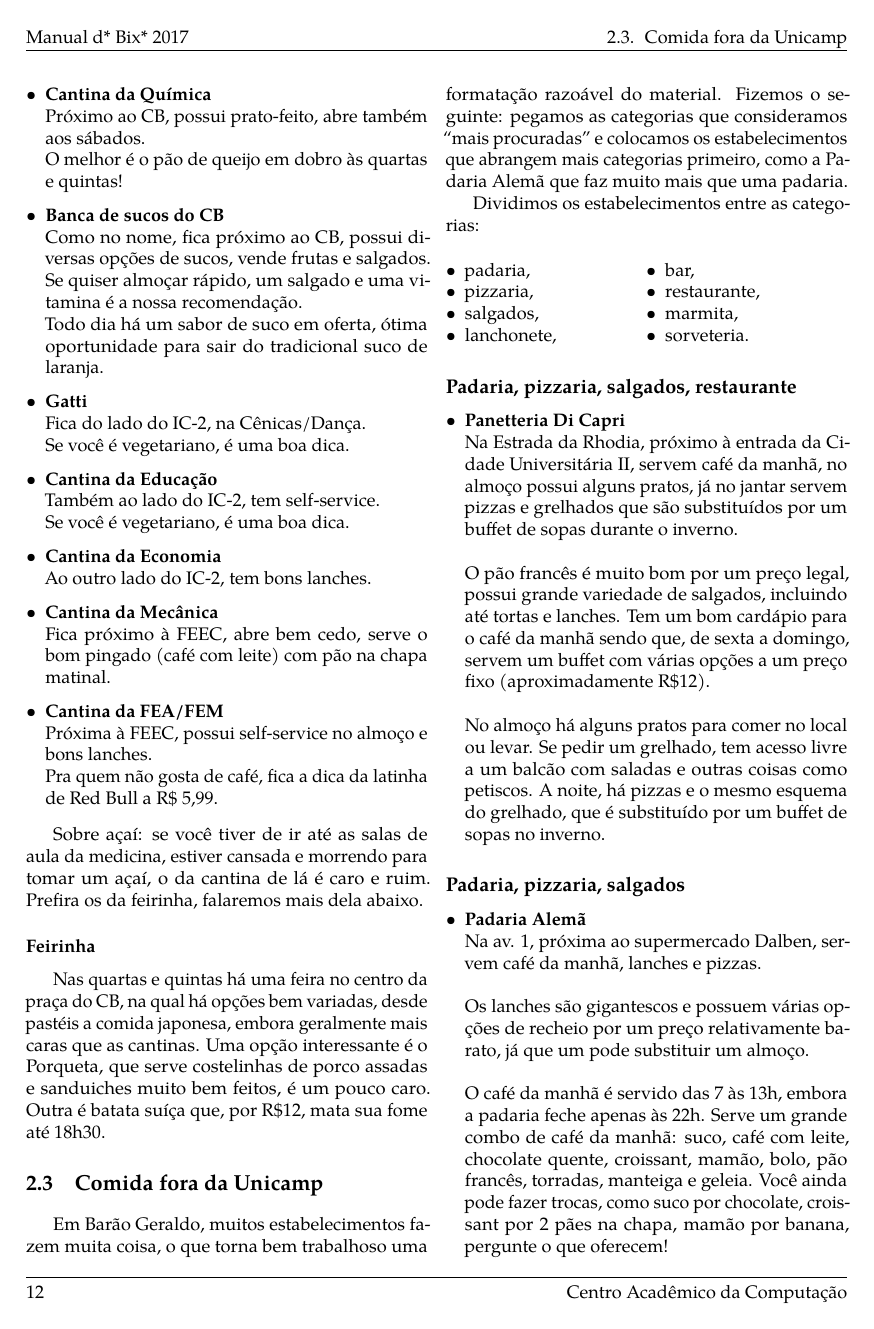
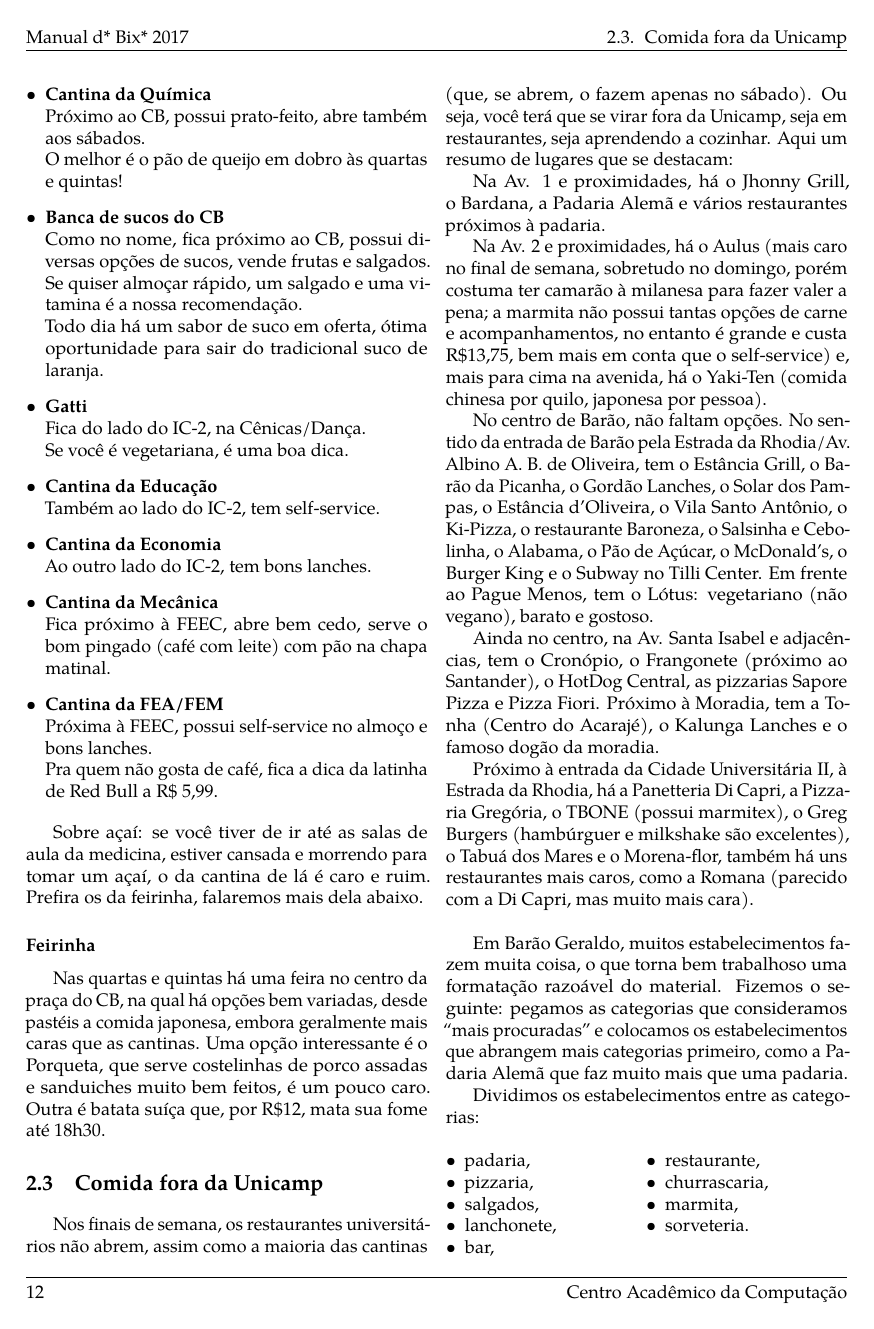
Before and after one commit to cacounicamp/Manual-do-Bixo, a LaTeX book (manual_do_bixo.tex, which reads 02-barao/comida.tex): page 22 of 69. Compiled offline with pdfLaTeX.

Commit message:
Continando edição da seção "Comidas"

```diff
--- a/02-barao/comida.tex
+++ b/02-barao/comida.tex
@@ -149,10 +149,9 @@ e alguns doces. Algumas até fazem X-salada e pão na chapa.
   tradicional suco de laranja.
 \item \textbf{Gatti}
   \\Fica do lado do IC-2, na Cênicas/Dança.
-  \\Se você é vegetariano, é uma boa dica.
+  \\Se você é vegetariana, é uma boa dica.
 \item \textbf{Cantina da Educação}
   \\Também ao lado do IC-2, tem self-service.
-  \\Se você é vegetariano, é uma boa dica.
 \item \textbf{Cantina da Economia}
   \\Ao outro lado do IC-2, tem bons lanches.
 \item \textbf{Cantina da Mecânica}
@@ -176,3 +175,37 @@ porco assadas e sanduiches muito bem feitos, é um pouco caro. Outra é batata s
 
 \section{Comida fora da Unicamp}
 
+Nos finais de semana, os restaurantes universitários não abrem, assim como a
+maioria das cantinas (que, se abrem, o fazem apenas no sábado). Ou seja, você
+terá que se virar fora da Unicamp, seja em restaurantes, seja aprendendo a
+cozinhar. Aqui um resumo de lugares que se destacam:
+
+Na Av. 1 e proximidades, há o Jhonny Grill, o Bardana, a Padaria Alemã e vários
+restaurantes próximos à padaria.
+
+Na Av. 2 e proximidades, há o Aulus (mais caro no final de semana, sobretudo no
+domingo, porém costuma ter camarão à milanesa para fazer valer a pena; a
+marmita não possui tantas opções de carne e acompanhamentos, no entanto é
+grande e custa R\$13,75, bem mais em conta que o self-service) e, mais para
+cima na avenida, há o Yaki-Ten (comida chinesa por quilo, japonesa por pessoa).
+% "Logo mais abaixo há o Ilha do Barão" não achei nenhuma informação sobre esse
+% lugar.. ele existe?
+
+No centro de Barão, não faltam opções. No sentido da entrada de Barão pela
+Estrada da Rhodia/Av. Albino A. B. de Oliveira, tem o Estância Grill, o Barão
+da Picanha, o Gordão Lanches, o Solar dos Pampas, o Estância d'Oliveira, o Vila
+Santo Antônio, o Ki-Pizza, o restaurante Baroneza, o Salsinha e Cebolinha, o
+Alabama, o Pão de Açúcar, o McDonald's, o Burger King e o Subway no Tilli
+Center. Em frente ao Pague Menos, tem o Lótus: vegetariano (não vegano), barato
+e gostoso.
+
+Ainda no centro, na Av. Santa Isabel e adjacências, tem o Cronópio, o
+Frangonete (próximo ao Santander), o HotDog Central, as pizzarias Sapore Pizza
+e Pizza Fiori. Próximo à Moradia, tem a Tonha (Centro do Acarajé), o Kalunga
+Lanches e o famoso dogão da moradia.
+
+Próximo à entrada da Cidade Universitária II, à Estrada da Rhodia, há a
+Panetteria Di Capri, a Pizzaria Gregória, o TBONE (possui marmitex), o Greg
+Burgers (hambúrguer e milkshake são excelentes), o Tabuá dos Mares e o
+Morena-flor, também há uns restaurantes mais caros, como a Romana (parecido com
+a Di Capri, mas muito mais cara).\\
@@ -194,6 +234,7 @@ Dividimos os estabelecimentos entre as categorias:
 \item lanchonete,
 \item bar,
 \item restaurante,
+\item churrascaria,
 \item marmita,
 \item sorveteria.
 \end{multicols}
@@ -227,4 +275,3 @@ Dividimos os estabelecimentos entre as categorias:
 
 \begin{itemize}
 \item \textbf{Padaria Alemã}
-  \\Na av. 1, próxima ao supermercado Dalben, servem café da manhã, lanches e
```
Also changed, not shown: backup.tex (+0 -41 lines), 02-barao/comida.tex (31 more changed lines).
